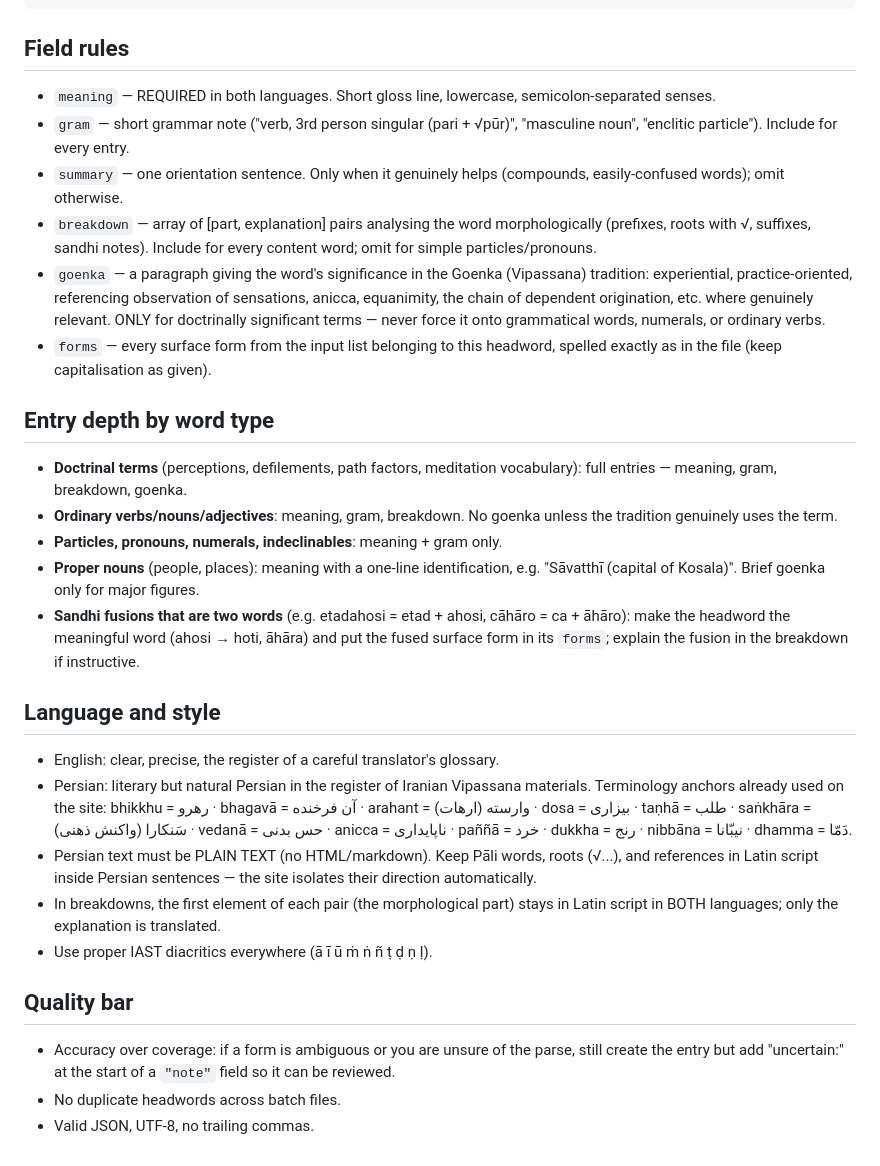
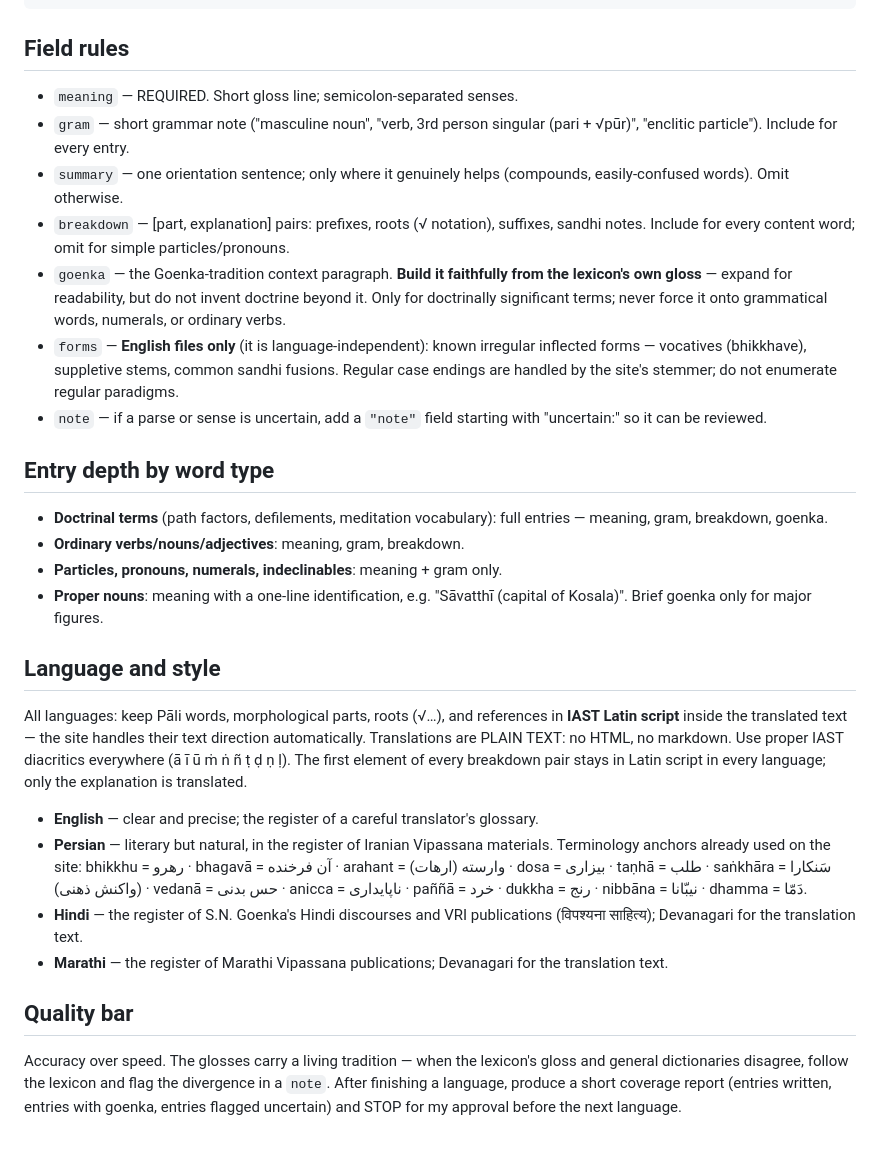
Before and after one commit to flippydippy/suttaloka, a Markdown page: lexicon-prompt.md, the part around one of its changes. Drawn GitHub-style.

```diff
--- a/lexicon-prompt.md
+++ b/lexicon-prompt.md
@@ -58,59 +80,60 @@ JSON files of at most ~50 headwords each, named `lexicon-batch-01.json`,
 
 ## Field rules
 
-- `meaning` — REQUIRED in both languages. Short gloss line, lowercase,
-  semicolon-separated senses.
-- `gram` — short grammar note ("verb, 3rd person singular (pari + √pūr)",
-  "masculine noun", "enclitic particle"). Include for every entry.
-- `summary` — one orientation sentence. Only when it genuinely helps
-  (compounds, easily-confused words); omit otherwise.
-- `breakdown` — array of [part, explanation] pairs analysing the word
-  morphologically (prefixes, roots with √, suffixes, sandhi notes). Include
-  for every content word; omit for simple particles/pronouns.
-- `goenka` — a paragraph giving the word's significance in the Goenka
-  (Vipassana) tradition: experiential, practice-oriented, referencing
-  observation of sensations, anicca, equanimity, the chain of dependent
-  origination, etc. where genuinely relevant. ONLY for doctrinally
-  significant terms — never force it onto grammatical words, numerals, or
-  ordinary verbs.
-- `forms` — every surface form from the input list belonging to this
-  headword, spelled exactly as in the file (keep capitalisation as given).
+- `meaning` — REQUIRED. Short gloss line; semicolon-separated senses.
+- `gram` — short grammar note ("masculine noun", "verb, 3rd person singular
+  (pari + √pūr)", "enclitic particle"). Include for every entry.
+- `summary` — one orientation sentence; only where it genuinely helps
+  (compounds, easily-confused words). Omit otherwise.
+- `breakdown` — [part, explanation] pairs: prefixes, roots (√ notation),
+  suffixes, sandhi notes. Include for every content word; omit for simple
+  particles/pronouns.
+- `goenka` — the Goenka-tradition context paragraph. **Build it faithfully
+  from the lexicon's own gloss** — expand for readability, but do not invent
+  doctrine beyond it. Only for doctrinally significant terms; never force it
+  onto grammatical words, numerals, or ordinary verbs.
+- `forms` — **English files only** (it is language-independent): known
+  irregular inflected forms — vocatives (bhikkhave), suppletive stems,
+  common sandhi fusions. Regular case endings are handled by the site's
+  stemmer; do not enumerate regular paradigms.
+- `note` — if a parse or sense is uncertain, add a `"note"` field starting
+  with "uncertain:" so it can be reviewed.
 
 ## Entry depth by word type
 
-- **Doctrinal terms** (perceptions, defilements, path factors, meditation
-  vocabulary): full entries — meaning, gram, breakdown, goenka.
-- **Ordinary verbs/nouns/adjectives**: meaning, gram, breakdown. No goenka
-  unless the tradition genuinely uses the term.
+- **Doctrinal terms** (path factors, defilements, meditation vocabulary):
+  full entries — meaning, gram, breakdown, goenka.
+- **Ordinary verbs/nouns/adjectives**: meaning, gram, breakdown.
 - **Particles, pronouns, numerals, indeclinables**: meaning + gram only.
-- **Proper nouns** (people, places): meaning with a one-line identification,
-  e.g. "Sāvatthī (capital of Kosala)". Brief goenka only for major figures.
-- **Sandhi fusions that are two words** (e.g. etadahosi = etad + ahosi,
-  cāhāro = ca + āhāro): make the headword the meaningful word (ahosi → hoti,
-  āhāra) and put the fused surface form in its `forms`; explain the fusion in
-  the breakdown if instructive.
+- **Proper nouns**: meaning with a one-line identification, e.g.
+  "Sāvatthī (capital of Kosala)". Brief goenka only for major figures.
 
 ## Language and style
 
-- English: clear, precise, the register of a careful translator's glossary.
-- Persian: literary but natural Persian in the register of Iranian
-  Vipassana materials. Terminology anchors already used on the site:
-  bhikkhu = رهرو · bhagavā = آن فرخنده · arahant = وارسته (ارهات) ·
-  dosa = بیزاری · taṇhā = طلب · saṅkhāra = سَنکارا (واکنش ذهنی) ·
-  vedanā = حس بدنی · anicca = ناپایداری · paññā = خرد ·
-  dukkha = رنج · nibbāna = نیبّانا · dhamma = دَمّا.
-- Persian text must be PLAIN TEXT (no HTML/markdown). Keep Pāli words,
-  roots (√...), and references in Latin script inside Persian sentences —
-  the site isolates their direction automatically.
-- In breakdowns, the first element of each pair (the morphological part)
-  stays in Latin script in BOTH languages; only the explanation is
-  translated.
-- Use proper IAST diacritics everywhere (ā ī ū ṁ ṅ ñ ṭ ḍ ṇ ḷ).
+All languages: keep Pāli words, morphological parts, roots (√…), and
+references in **IAST Latin script** inside the translated text — the site
+handles their text direction automatically. Translations are PLAIN TEXT: no
+HTML, no markdown. Use proper IAST diacritics everywhere (ā ī ū ṁ ṅ ñ ṭ ḍ ṇ ḷ).
+The first element of every breakdown pair stays in Latin script in every
+language; only the explanation is translated.
+
+- **English** — clear and precise; the register of a careful translator's
+  glossary.
+- **Persian** — literary but natural, in the register of Iranian Vipassana
+  materials. Terminology anchors already used on the site: bhikkhu = رهرو ·
+  bhagavā = آن فرخنده · arahant = وارسته (ارهات) · dosa = بیزاری ·
+  taṇhā = طلب · saṅkhāra = سَنکارا (واکنش ذهنی) · vedanā = حس بدنی ·
+  anicca = ناپایداری · paññā = خرد · dukkha = رنج · nibbāna = نیبّانا ·
+  dhamma = دَمّا.
+- **Hindi** — the register of S.N. Goenka's Hindi discourses and VRI
+  publications (विपश्यना साहित्य); Devanagari for the translation text.
+- **Marathi** — the register of Marathi Vipassana publications; Devanagari
+  for the translation text.
 
 ## Quality bar
 
-- Accuracy over coverage: if a form is ambiguous or you are unsure of the
-  parse, still create the entry but add "uncertain:" at the start of a
-  `"note"` field so it can be reviewed.
-- No duplicate headwords across batch files.
-- Valid JSON, UTF-8, no trailing commas.
+Accuracy over speed. The glosses carry a living tradition — when the
+lexicon's gloss and general dictionaries disagree, follow the lexicon and
+flag the divergence in a `note`. After finishing a language, produce a short
+coverage report (entries written, entries with goenka, entries flagged
+uncertain) and STOP for my approval before the next language.
```
Also changed, not shown: other parts of lexicon-prompt.md (+64 -42 lines), 1 other file.
